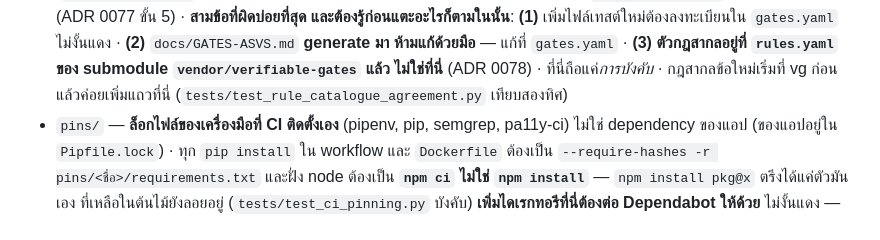
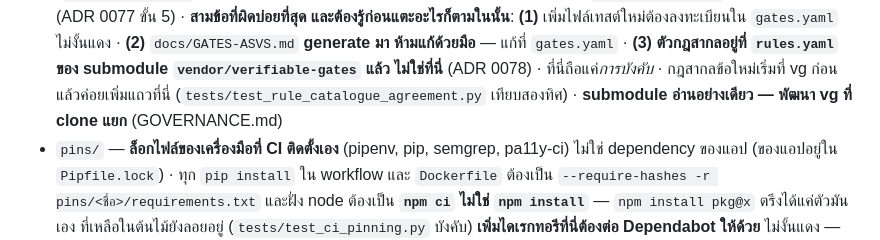
Before and after one commit to sayam/flask-todolist, a Markdown page: CLAUDE.md, the part around the change. Rendered like a GitHub page.

```diff
--- a/CLAUDE.md
+++ b/CLAUDE.md
@@ -180,6 +180,7 @@
   **(3)** **ตัวกฎสากลอยู่ที่ `rules.yaml` ของ submodule `vendor/verifiable-gates`
   แล้ว ไม่ใช่ที่นี่** (ADR 0078) · ที่นี่ถือแค่*การบังคับ* · กฎสากลข้อใหม่เริ่มที่
   vg ก่อน แล้วค่อยเพิ่มแถวที่นี่ (`tests/test_rule_catalogue_agreement.py` เทียบสองทิศ)
+  · **submodule อ่านอย่างเดียว — พัฒนา vg ที่ clone แยก** (GOVERNANCE.md)
 - `pins/` — **ล็อกไฟล์ของเครื่องมือที่ CI ติดตั้งเอง** (pipenv, pip, semgrep, pa11y-ci)
   ไม่ใช่ dependency ของแอป (ของแอปอยู่ใน `Pipfile.lock`) · ทุก `pip install` ใน
   workflow และ `Dockerfile` ต้องเป็น `--require-hashes -r pins/<ชื่อ>/requirements.txt`
```
Also changed, not shown: docs/GOVERNANCE.md (+2 -2 lines).
